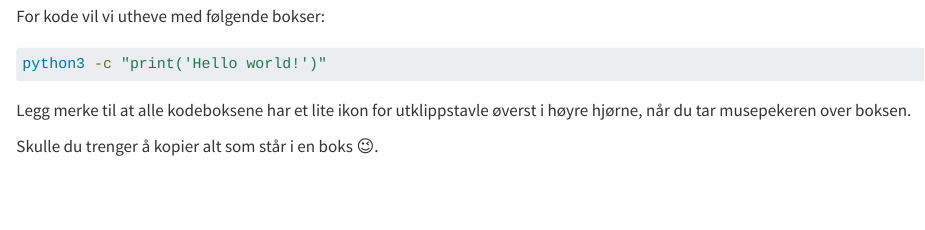
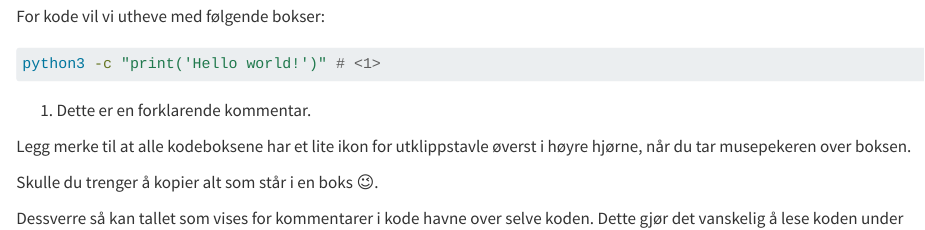
Before and after one commit to navikt/typer_cli_workshop, a Quarto document (cli/index.qmd): the page in a window 1100 px wide, from 950 px down. Rendered offline with R 4.5, knitr and Pandoc in place of Quarto, with nearby package versions.

Commit message:
La til kode annotering og kommentar

````diff
--- a/cli/index.qmd
+++ b/cli/index.qmd
@@ -46,8 +46,9 @@ Smil til noen du er glad i!
 
 For kode vil vi utheve med følgende bokser:
 ```bash
-python3 -c "print('Hello world!')"
+python3 -c "print('Hello world!')" # <1>
 ```
+1. Dette er en forklarende kommentar.
 
 ::: {.column-margin}
 Legg merke til at alle kodeboksene har et lite ikon for utklippstavle øverst i
@@ -55,3 +56,6 @@ høyre hjørne, når du tar musepekeren over boksen.
 
 Skulle du trenger å kopier alt som står i en boks 😉.
 :::
+
+Dessverre så kan tallet som vises for kommentarer i kode havne over selve koden.
+Dette gjør det vanskelig å lese koden under tallet. En løsning er å kopiere ut
````
Also changed, not shown: cli/index.qmd (1 more changed lines).
